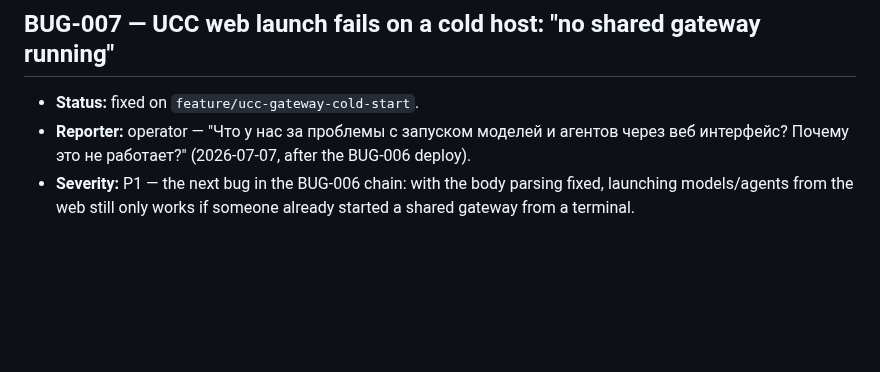
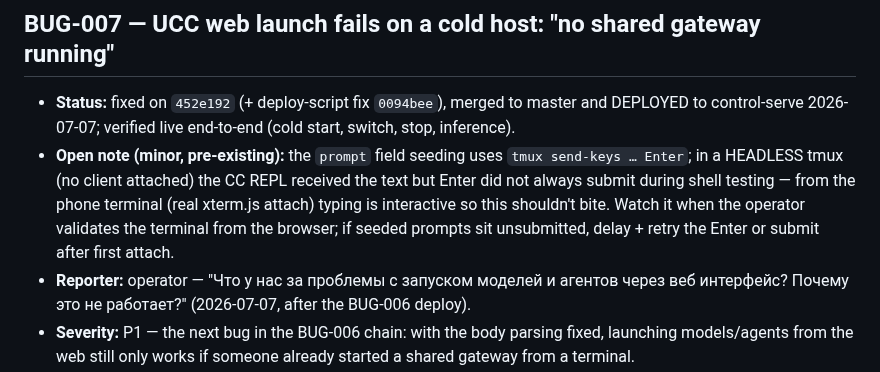
Before and after one commit to sergey-scherbina/rozum, a Markdown page: BUGS.md, the part around the change. GitHub-like rendering; blank space fills up the shorter version.

Commit message:
bugs: BUG-007 deployed+verified; note headless prompt-seeding quirk

```diff
--- a/BUGS.md
+++ b/BUGS.md
@@ -7,7 +7,13 @@ See `vendor/agent-plugins/bugs/commands/bugs.md`.
 
 ## BUG-007 — UCC web launch fails on a cold host: "no shared gateway running"
 
-- **Status:** fixed on `feature/ucc-gateway-cold-start`.
+- **Status:** fixed on `452e192` (+ deploy-script fix `0094bee`), merged to master and DEPLOYED to
+  control-serve 2026-07-07; verified live end-to-end (cold start, switch, stop, inference).
+- **Open note (minor, pre-existing):** the `prompt` field seeding uses `tmux send-keys … Enter`;
+  in a HEADLESS tmux (no client attached) the CC REPL received the text but Enter did not always
+  submit during shell testing — from the phone terminal (real xterm.js attach) typing is
+  interactive so this shouldn't bite. Watch it when the operator validates the terminal from the
+  browser; if seeded prompts sit unsubmitted, delay + retry the Enter or submit after first attach.
 - **Reporter:** operator — "Что у нас за проблемы с запуском моделей и агентов через веб
   интерфейс? Почему это не работает?" (2026-07-07, after the BUG-006 deploy).
 - **Severity:** P1 — the next bug in the BUG-006 chain: with the body parsing fixed, launching
```
